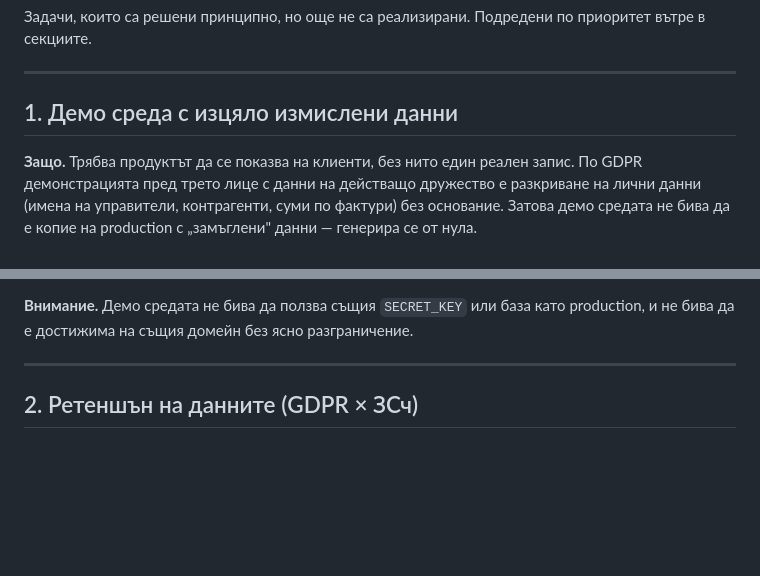
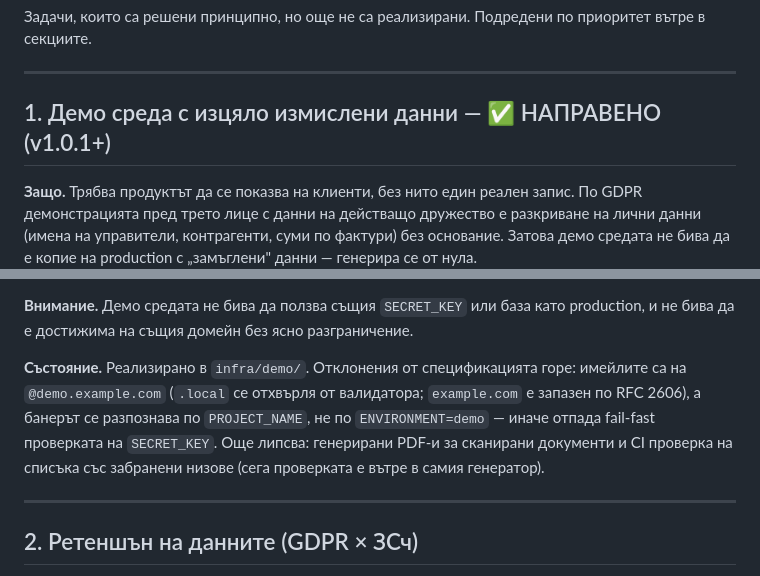
Before and after one commit to stoukanyov/heppsu_finance, a Markdown page: docs/BACKLOG.md, 2 parts joined by grey strips. GitHub-like rendering; blank space fills up the shorter version.

```diff
--- a/docs/BACKLOG.md
+++ b/docs/BACKLOG.md
@@ -5,7 +5,7 @@
 
 ---
 
-## 1. Демо среда с изцяло измислени данни
+## 1. Демо среда с изцяло измислени данни — ✅ НАПРАВЕНО (v1.0.1+)
 
 **Защо.** Трябва продуктът да се показва на клиенти, без нито един реален запис.
 По GDPR демонстрацията пред трето лице с данни на действащо дружество е
@@ -34,6 +34,13 @@
 
 **Внимание.** Демо средата не бива да ползва същия `SECRET_KEY` или база като
 production, и не бива да е достижима на същия домейн без ясно разграничение.
+
+**Състояние.** Реализирано в `infra/demo/`. Отклонения от спецификацията горе:
+имейлите са на `@demo.example.com` (`.local` се отхвърля от валидатора; `example.com`
+е запазен по RFC 2606), а банерът се разпознава по `PROJECT_NAME`, не по
+`ENVIRONMENT=demo` — иначе отпада fail-fast проверката на `SECRET_KEY`.
+Още липсва: генерирани PDF-и за сканирани документи и CI проверка на списъка със
+забранени низове (сега проверката е вътре в самия генератор).
 
 ---
 
```
Also changed, not shown: infra/README.md (+6 -2 lines).
